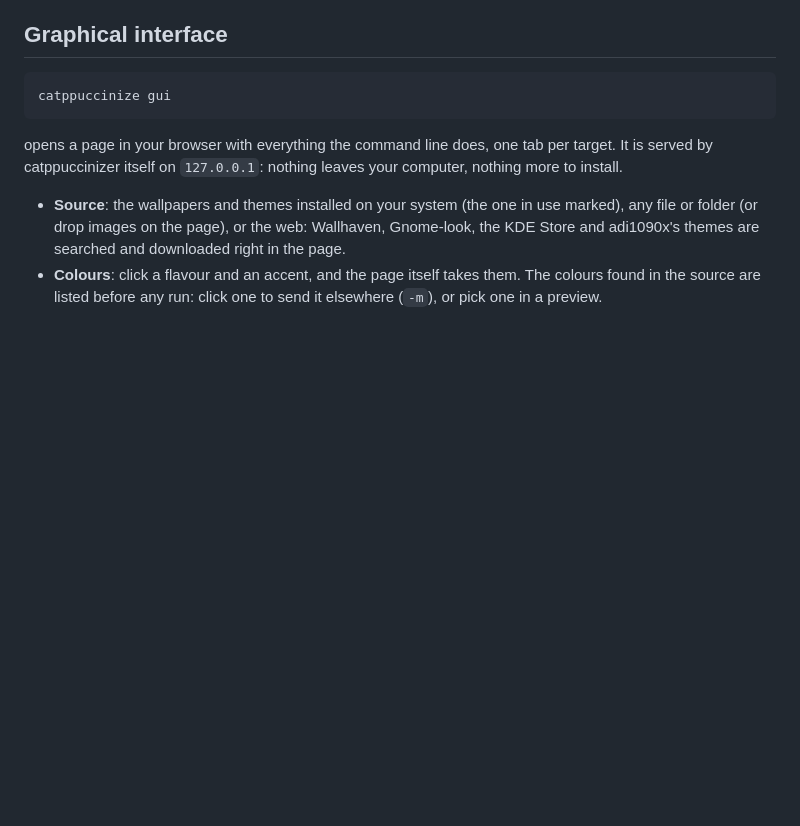
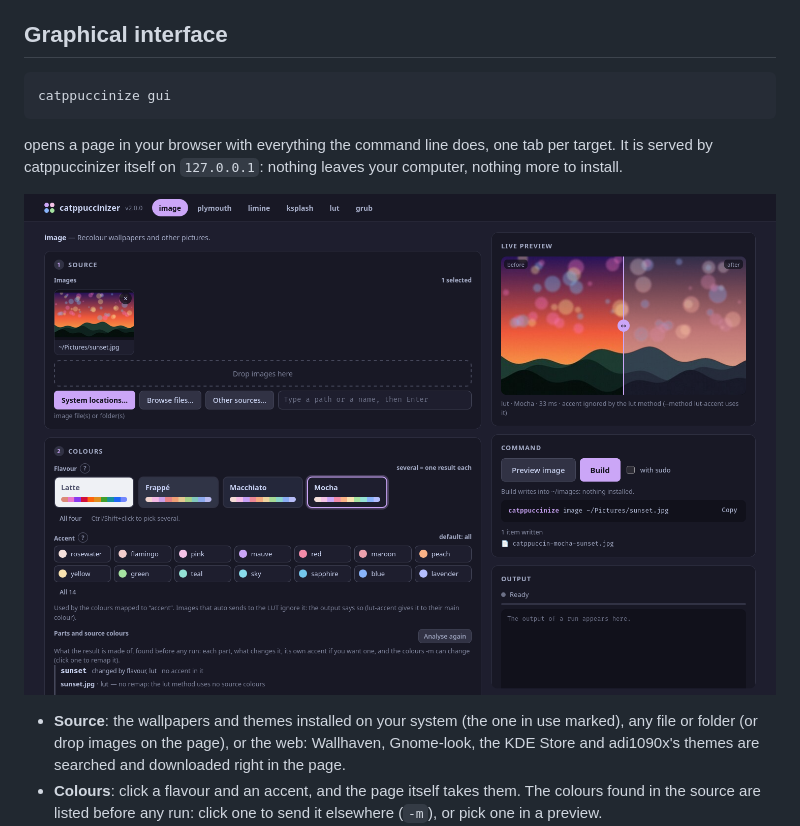
Before and after one commit to erratos/catppuccinizer, a Markdown page: README.md, the part around the change. GitHub-like rendering; pictures changed too: assets/gui.png (added); blank space fills up the shorter version.

Commit message:
README: a screenshot of the GUI
The Graphical interface section shows the page: the image tab with a
wallpaper, its live preview, the colours and the command it runs.

Co-Authored-By: Claude Opus 5.5 <noreply@anthropic.com>

```diff
--- a/README.md
+++ b/README.md
@@ -63,6 +63,8 @@ opens a page in your browser with everything the command line does, one tab
 per target. It is served by catppuccinizer itself on `127.0.0.1`: nothing
 leaves your computer, nothing more to install.
 
+![the graphical interface](assets/gui.png)
+
 - **Source**: the wallpapers and themes installed on your system (the one in
   use marked), any file or folder (or drop images on the page), or the web:
   Wallhaven, Gnome-look, the KDE Store and adi1090x's themes are searched and
```
